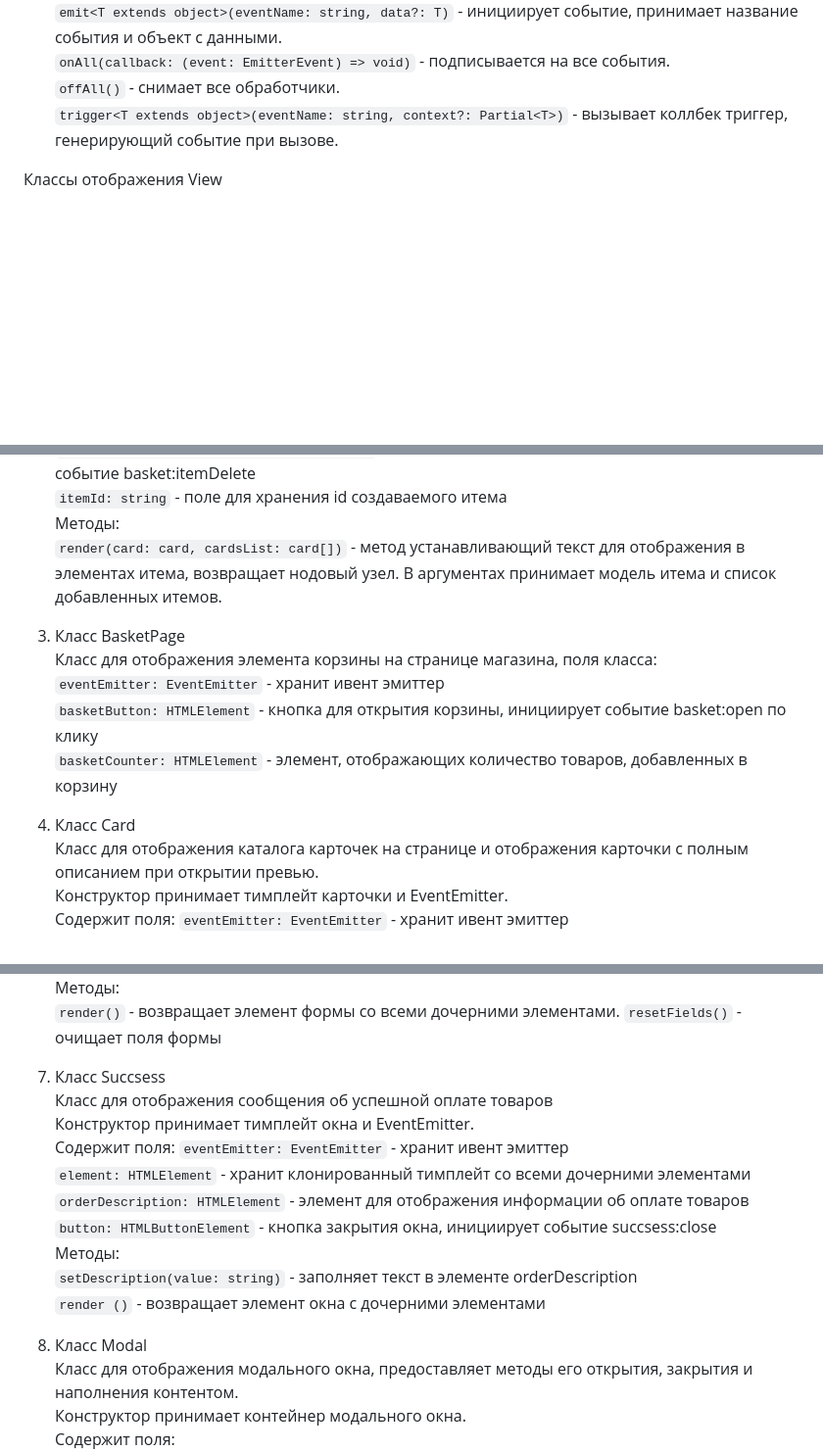
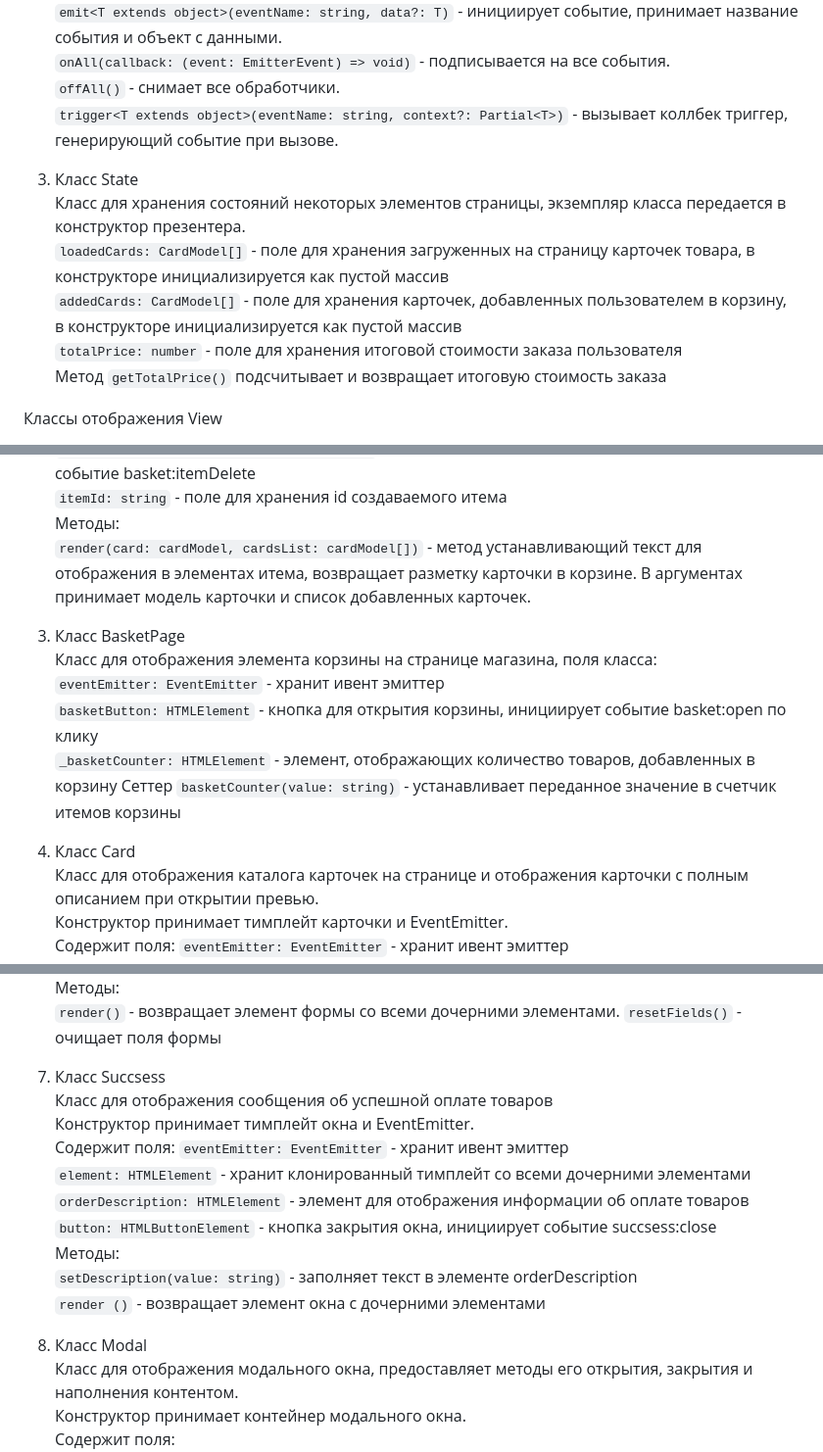
Before and after one commit to VeronikaMezentseva/web-larek-frontend, a Markdown page: README.md, 3 parts joined by grey strips. Shown at 98% size. GitHub-like rendering; blank space fills up the shorter version.

```diff
--- a/README.md
+++ b/README.md
@@ -109,6 +109,13 @@ yarn build
 `offAll()` - снимает все обработчики.
 `trigger<T extends object>(eventName: string, context?: Partial<T>)` - вызывает коллбек триггер, генерирующий событие при вызове.
 
+3) Класс State
+Класс для хранения состояний некоторых элементов страницы, экземпляр класса передается в конструктор презентера.
+  `loadedCards: CardModel[]` - поле для хранения загруженных на страницу карточек товара, в конструкторе инициализируется как пустой массив
+  `addedCards: CardModel[]` - поле для хранения карточек, добавленных пользователем в корзину, в конструкторе инициализируется как пустой массив
+  `totalPrice: number` - поле для хранения итоговой стоимости заказа пользователя
+Метод `getTotalPrice()` подсчитывает и возвращает итоговую стоимость заказа
+
 Классы отображения View
 
 1) Класс Basket
@@ -139,15 +146,16 @@ yarn build
   `basketItemDeleteButton: HTMLButtonElement` - кнопка для удаления итема из корзины, генерирует событие basket:itemDelete
   `itemId: string` - поле для хранения id создаваемого итема
 Методы:
-`render(card: card, cardsList: card[])` - метод устанавливающий текст для отображения в элементах итема, возвращает нодовый узел. В аргументах принимает модель итема и список добавленных итемов.
+`render(card: cardModel, cardsList: cardModel[])` - метод устанавливающий текст для отображения в элементах итема, возвращает разметку карточки в корзине. В аргументах принимает модель карточки и список добавленных карточек.
 
 3) Класс BasketPage
 Класс для отображения элемента корзины на странице магазина, поля класса:
   `eventEmitter: EventEmitter` - хранит ивент эмиттер
   `basketButton: HTMLElement` - кнопка для открытия корзины, инициирует событие basket:open по клику
-  `basketCounter: HTMLElement` - элемент, отображающих количество товаров, добавленных в корзину
+  `_basketCounter: HTMLElement` - элемент, отображающих количество товаров, добавленных в корзину
+Сеттер `basketCounter(value: string)` - устанавливает переданное значение в счетчик итемов корзины
 
-4) Класс Card
+5) Класс Card
 Класс для отображения каталога карточек на странице и отображения карточки с полным описанием при открытии превью.
 Конструктор принимает тимплейт карточки и EventEmitter.
 Содержит поля:
@@ -196,7 +204,7 @@ yarn build
 `render()` - возвращает элемент формы со всеми дочерними элементами.
 `resetFields()` - очищает поля формы
 
-7) Класс Succsess
+8) Класс Succsess
 Класс для отображения сообщения об успешной оплате товаров
 Конструктор принимает тимплейт окна и EventEmitter.
 Содержит поля:
@@ -208,7 +216,7 @@ yarn build
 `setDescription(value: string)` - заполняет текст в элементе orderDescription
 `render ()` - возвращает элемент окна с дочерними элементами
 
-8) Класс Modal
+9) Класс Modal
 Класс для отображения модального окна, предоставляет методы его открытия, закрытия и наполнения контентом.
 Конструктор принимает контейнер модального окна.
 Содержит поля:
```
Also changed, not shown: other parts of README.md (+3 -3 lines).
